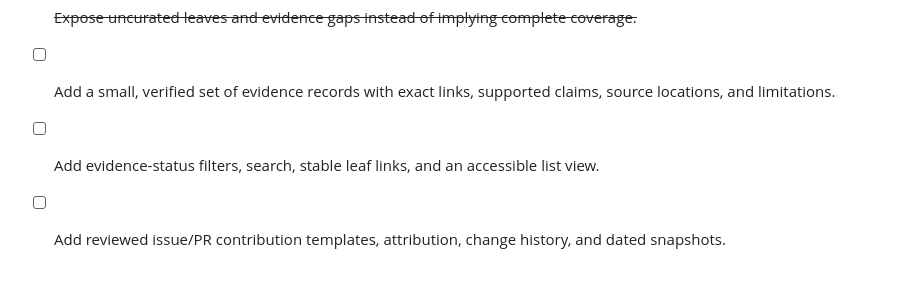
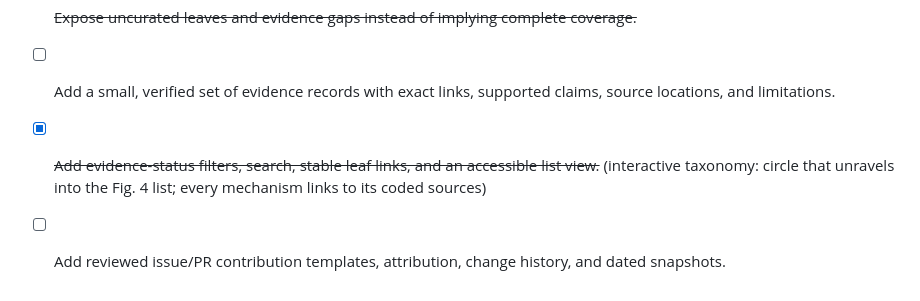
Before and after one commit to van-truong/institutional-design-for-ai-agents, a Markdown page: README.md, the part around the change. Drawn GitHub-style.

Commit message:
README: check off website search, filters, permalinks, and list view

```diff
--- a/README.md
+++ b/README.md
@@ -70,5 +70,5 @@ Keep revisions light, source-backed, and in the paper's human voice.
 - [x] ~~Make Figure 5 interactive by hover, click, touch, and keyboard; rotate and highlight the selected branch.~~
 - [x] ~~Expose uncurated leaves and evidence gaps instead of implying complete coverage.~~
 - [ ] Add a small, verified set of evidence records with exact links, supported claims, source locations, and limitations.
-- [ ] Add evidence-status filters, search, stable leaf links, and an accessible list view.
+- [x] ~~Add evidence-status filters, search, stable leaf links, and an accessible list view.~~ (interactive taxonomy: circle that unravels into the Fig. 4 list; every mechanism links to its coded sources)
 - [ ] Add reviewed issue/PR contribution templates, attribution, change history, and dated snapshots.
```
